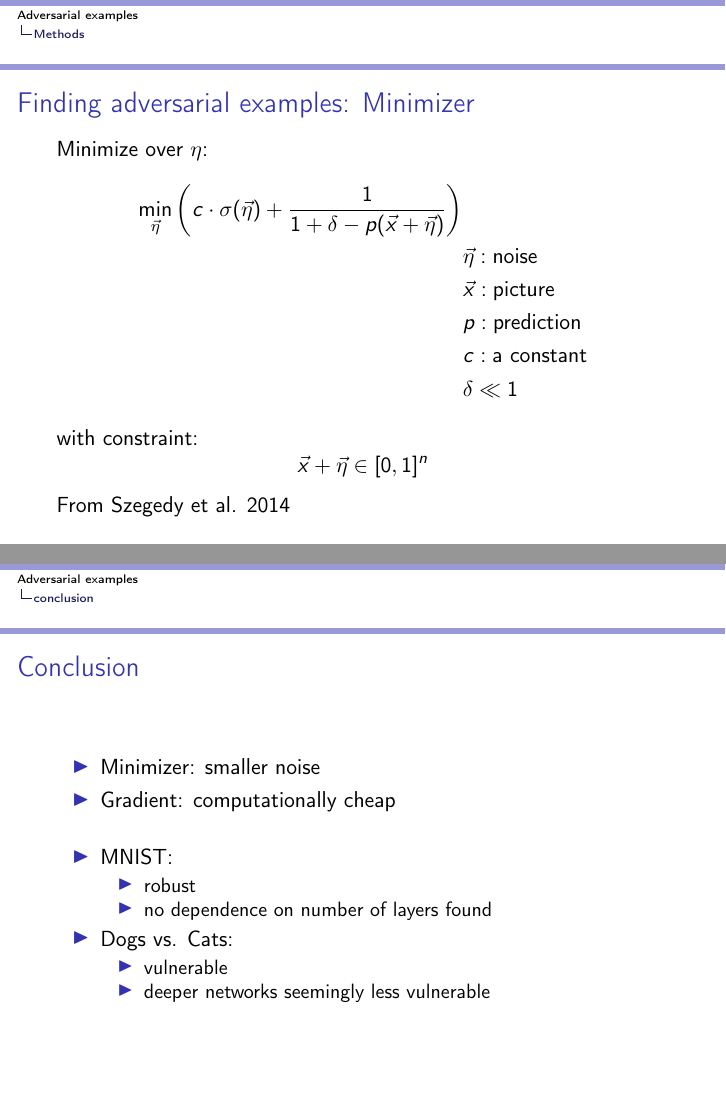
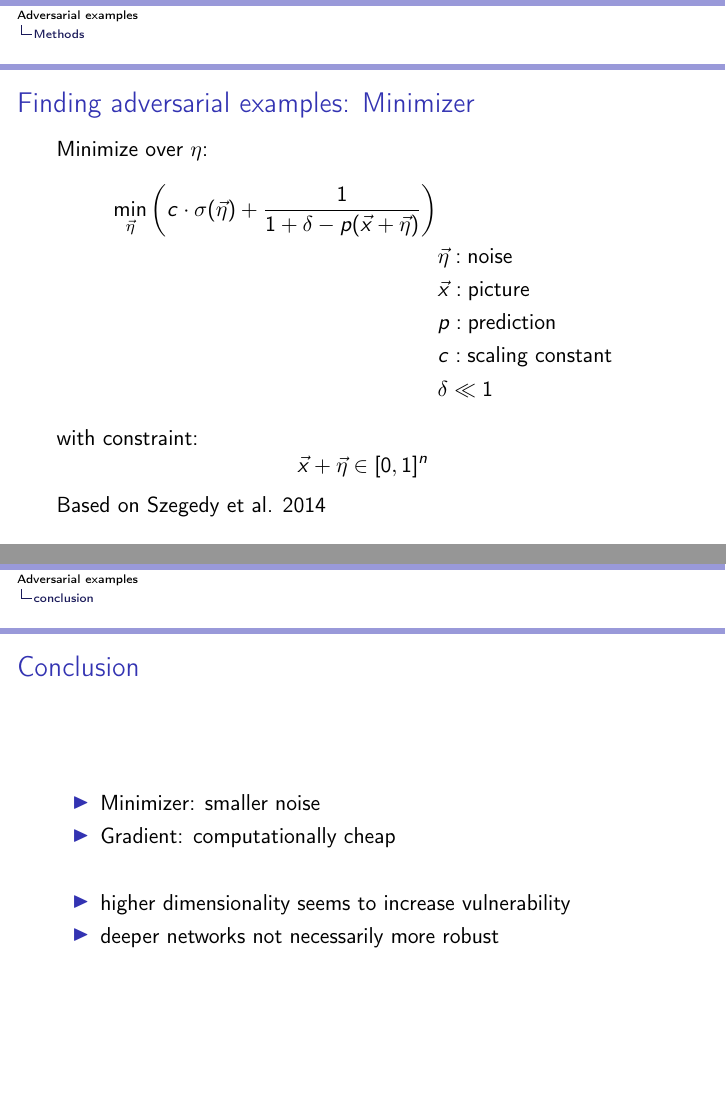
Before and after one commit to jdehning/adversarial-examples, LaTeX slides (pres/presentation_br_ratio.tex): pages 7 and 16 of 17, joined at a grey line. Compiled offline with pdfLaTeX.

Commit message:
actual used presentation

```diff
--- a/pres/presentation_br_ratio.tex
+++ b/pres/presentation_br_ratio.tex
@@ -125,7 +125,7 @@ Minimize over $\eta$:
 &\vec{\eta}: \text{noise} \\
 &\vec{x}: \text{picture} \\
 &p: \text{prediction} \\
-&c: \text{a constant} \\
+&c: \text{scaling constant} \\
 &\delta \ll 1
 \end{align*}
 
@@ -134,7 +134,7 @@ with constraint:
 \vec{x}+\vec{\eta}\in [0,1]^n
 \end{equation*}
 
-From Szegedy et al. 2014
+Based on Szegedy et al. 2014
 \end{frame}
 
 \section{Visualization of adversarial examples}
@@ -201,18 +201,6 @@ From Szegedy et al. 2014
 
 \begin{frame}
 \frametitle{Conclusion}
-\begin{figure}
-%\begin{itemize}
-%\item Minimizer:
-%\begin{itemize}
-%\item smaller noise
-%\item computationally expensive
-%\end{itemize}
-%\item Gradient:
-%\begin{itemize}
-%\item larger noise
-%\item computationally cheap
-%\end{itemize}
 
 \begin{itemize}
 \item Minimizer: smaller noise
@@ -220,18 +208,10 @@ From Szegedy et al. 2014
 \end{itemize}
 \hspace{2em}
 \begin{itemize}
-\item MNIST:
-\begin{itemize}
-\item robust
-\item no dependence on number of layers found
+\item higher dimensionality seems to increase vulnerability
+\item deeper networks not necessarily more robust
 \end{itemize}
-\item Dogs vs. Cats:
-\begin{itemize}
-\item vulnerable
-\item deeper networks seemingly less vulnerable
-\end{itemize}
-\end{itemize}
-\end{figure}
+
 \end{frame}
 
 
```
